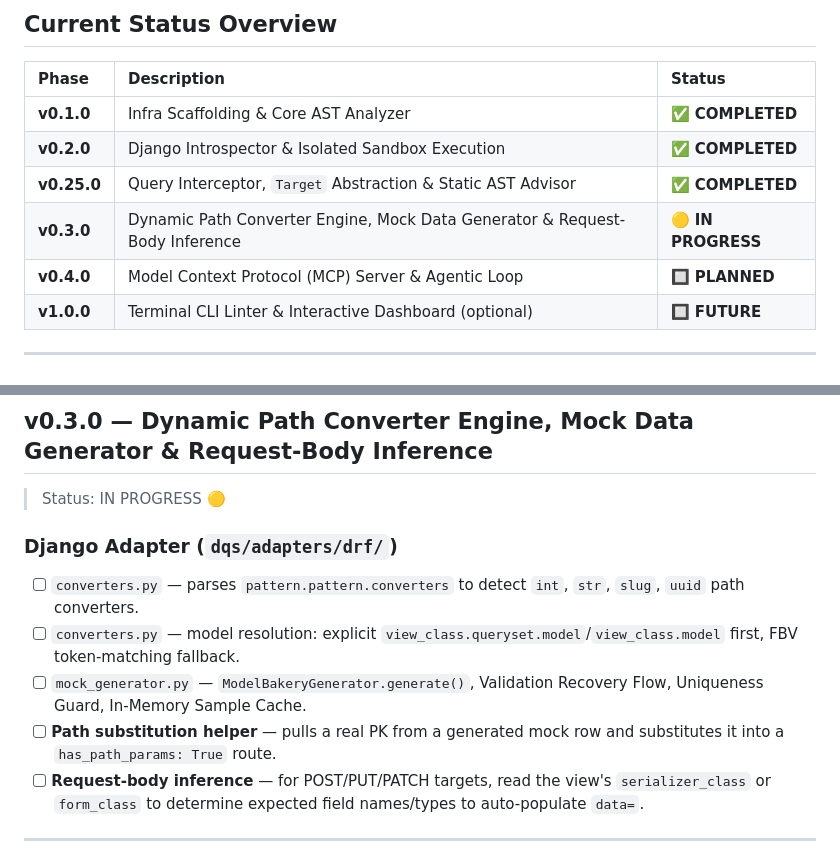
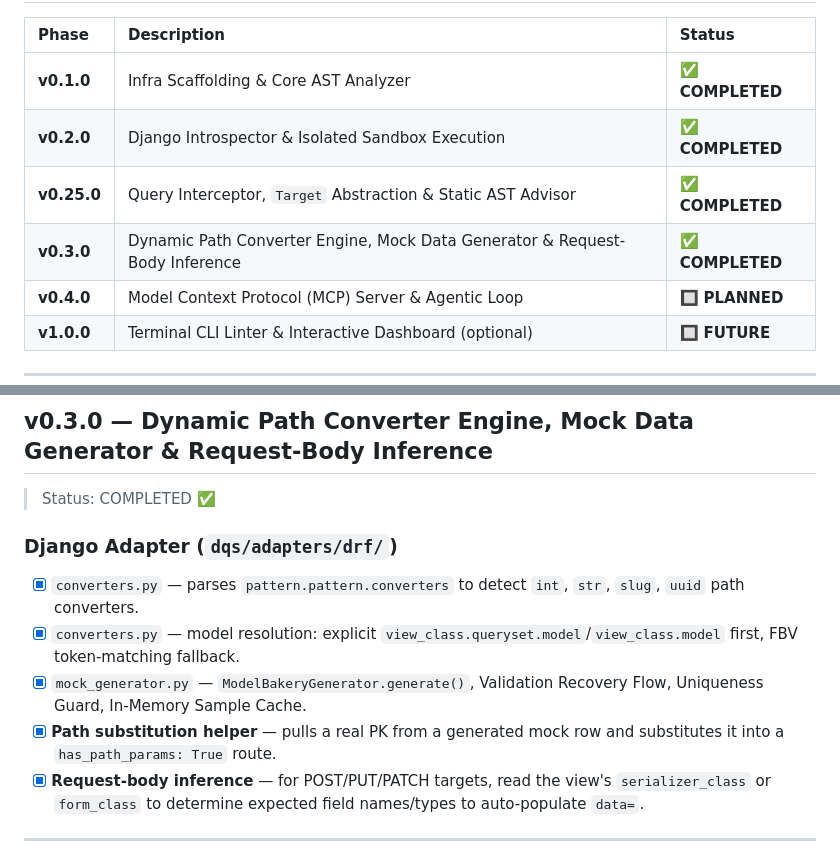
Before and after one commit to Profysr/query-profiler, a Markdown page: ROADMAP.md, 2 parts joined by grey strips. Drawn GitHub-style.

```diff
--- a/ROADMAP.md
+++ b/ROADMAP.md
@@ -40,7 +40,7 @@
 | **v0.1.0** | Infra Scaffolding & Core AST Analyzer | ✅ **COMPLETED** |
 | **v0.2.0** | Django Introspector & Isolated Sandbox Execution | ✅ **COMPLETED** |
 | **v0.25.0** | Query Interceptor, `Target` Abstraction & Static AST Advisor | ✅ **COMPLETED** |
-| **v0.3.0** | Dynamic Path Converter Engine, Mock Data Generator & Request-Body Inference | 🟡 **IN PROGRESS** |
+| **v0.3.0** | Dynamic Path Converter Engine, Mock Data Generator & Request-Body Inference | ✅ **COMPLETED** |
 | **v0.4.0** | Model Context Protocol (MCP) Server & Agentic Loop | 🔲 **PLANNED** |
 | **v1.0.0** | Terminal CLI Linter & Interactive Dashboard (optional) | 🔲 **FUTURE** |
 
@@ -98,14 +98,14 @@
 
 ## v0.3.0 — Dynamic Path Converter Engine, Mock Data Generator & Request-Body Inference
 
-> Status: IN PROGRESS 🟡
+> Status: COMPLETED ✅
 
 ### Django Adapter (`dqs/adapters/drf/`)
-- [ ] `converters.py` — parses `pattern.pattern.converters` to detect `int`, `str`, `slug`, `uuid` path converters.
-- [ ] `converters.py` — model resolution: explicit `view_class.queryset.model`/`view_class.model` first, FBV token-matching fallback.
-- [ ] `mock_generator.py` — `ModelBakeryGenerator.generate()`, Validation Recovery Flow, Uniqueness Guard, In-Memory Sample Cache.
-- [ ] **Path substitution helper** — pulls a real PK from a generated mock row and substitutes it into a `has_path_params: True` route.
-- [ ] **Request-body inference** — for POST/PUT/PATCH targets, read the view's `serializer_class` or `form_class` to determine expected field names/types to auto-populate `data=`.
+- [x] `converters.py` — parses `pattern.pattern.converters` to detect `int`, `str`, `slug`, `uuid` path converters.
+- [x] `converters.py` — model resolution: explicit `view_class.queryset.model`/`view_class.model` first, FBV token-matching fallback.
+- [x] `mock_generator.py` — `ModelBakeryGenerator.generate()`, Validation Recovery Flow, Uniqueness Guard, In-Memory Sample Cache.
+- [x] **Path substitution helper** — pulls a real PK from a generated mock row and substitutes it into a `has_path_params: True` route.
+- [x] **Request-body inference** — for POST/PUT/PATCH targets, read the view's `serializer_class` or `form_class` to determine expected field names/types to auto-populate `data=`.
 
 ---
 
```
Also changed, not shown: CHANGELOG.md (+32 -0 lines), CODEBASE.md (+18 -0 lines).
